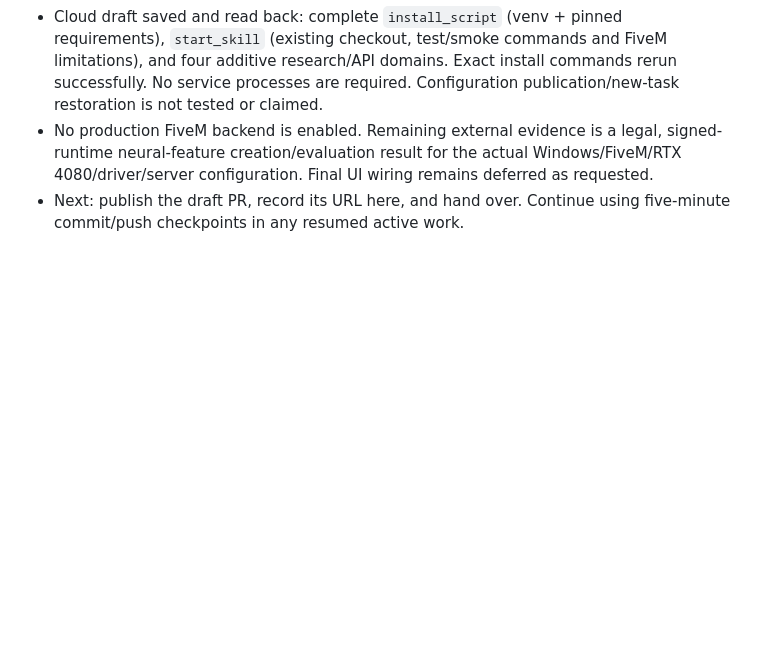
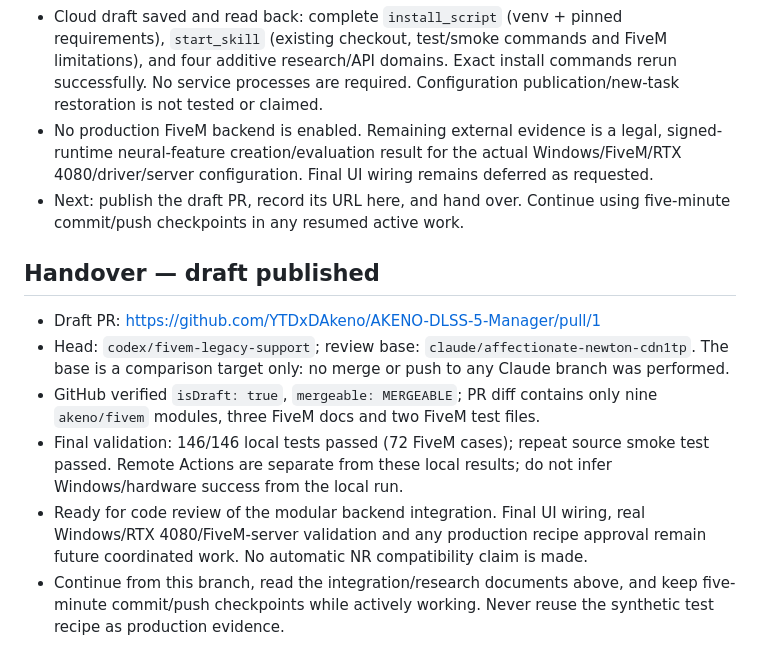
Before and after one commit to YTDxDAkeno/AKENO-DLSS-5-Manager, a Markdown page: docs/FIVEM_PROGRESS.md, the part around the change. GitHub-like rendering; blank space fills up the shorter version.

Commit message:
docs(fivem): record draft PR and verified handover status

```diff
--- a/docs/FIVEM_PROGRESS.md
+++ b/docs/FIVEM_PROGRESS.md
@@ -46,3 +46,12 @@
 - Cloud draft saved and read back: complete `install_script` (venv + pinned requirements), `start_skill` (existing checkout, test/smoke commands and FiveM limitations), and four additive research/API domains. Exact install commands rerun successfully. No service processes are required. Configuration publication/new-task restoration is not tested or claimed.
 - No production FiveM backend is enabled. Remaining external evidence is a legal, signed-runtime neural-feature creation/evaluation result for the actual Windows/FiveM/RTX 4080/driver/server configuration. Final UI wiring remains deferred as requested.
 - Next: publish the draft PR, record its URL here, and hand over. Continue using five-minute commit/push checkpoints in any resumed active work.
+
+## Handover — draft published
+
+- Draft PR: https://github.com/YTDxDAkeno/AKENO-DLSS-5-Manager/pull/1
+- Head: `codex/fivem-legacy-support`; review base: `claude/affectionate-newton-cdn1tp`. The base is a comparison target only: no merge or push to any Claude branch was performed.
+- GitHub verified `isDraft: true`, `mergeable: MERGEABLE`; PR diff contains only nine `akeno/fivem` modules, three FiveM docs and two FiveM test files.
+- Final validation: 146/146 local tests passed (72 FiveM cases); repeat source smoke test passed. Remote Actions are separate from these local results; do not infer Windows/hardware success from the local run.
+- Ready for code review of the modular backend integration. Final UI wiring, real Windows/RTX 4080/FiveM-server validation and any production recipe approval remain future coordinated work. No automatic NR compatibility claim is made.
+- Continue from this branch, read the integration/research documents above, and keep five-minute commit/push checkpoints while actively working. Never reuse the synthetic test recipe as production evidence.
```
